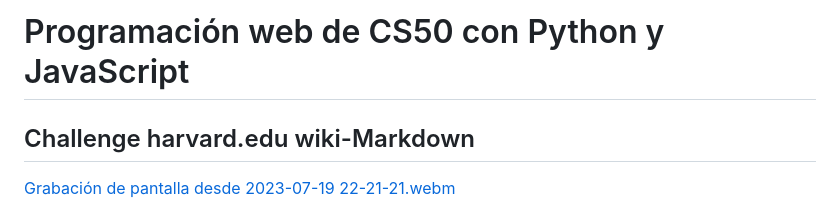
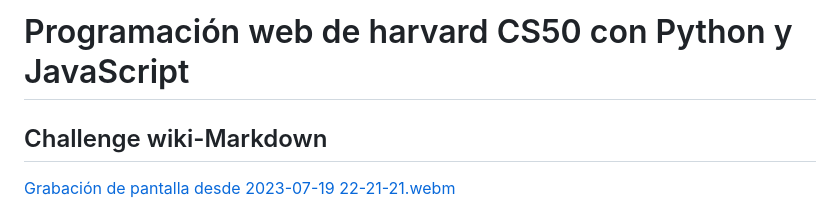
Before and after one commit to Menrry/Wiki-Markdown, a Markdown page: README.md, the part around the change. Drawn GitHub-style.

```diff
--- a/README.md
+++ b/README.md
@@ -1,6 +1,6 @@
-# Programación web de CS50 con Python y JavaScript
+# Programación web de harvard CS50 con Python y JavaScript
 
-## Challenge harvard.edu wiki-Markdown
+## Challenge wiki-Markdown
 
 [Grabación de pantalla desde 2023-07-19 22-21-21.webm](https://github.com/Menrry/Wiki-Markdown/assets/83178947/af7844b0-ba01-4b29-b07a-c51d02fe3286)
 
```
